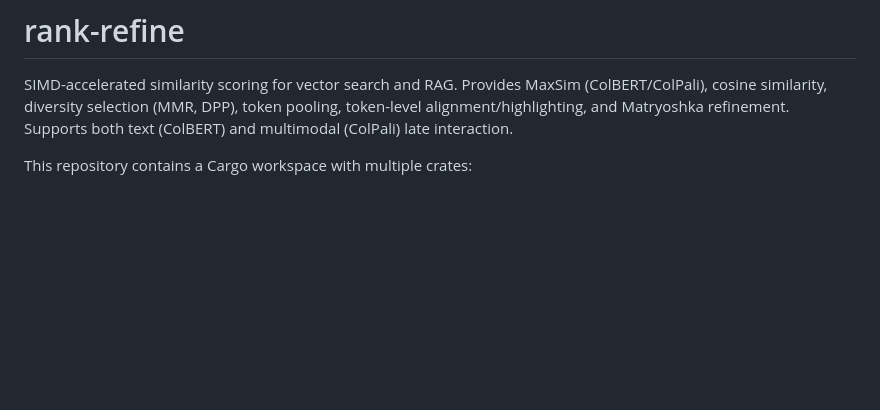
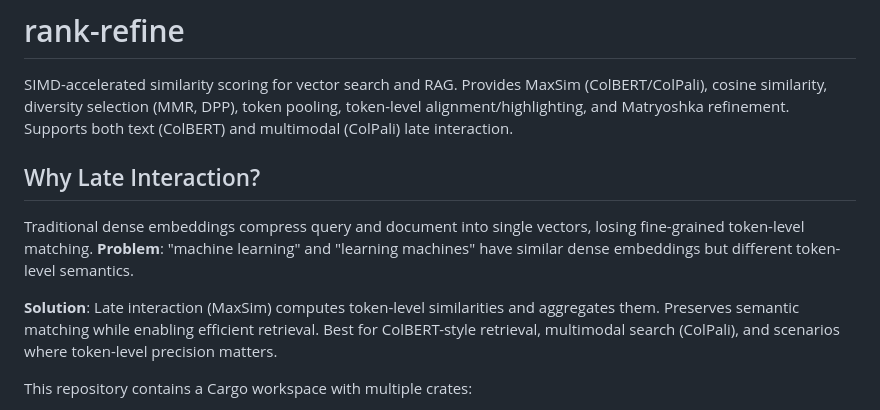
Before and after one commit to arclabs561/rank-refine, a Markdown page: README.md, the part around the change. Drawn GitHub-style; blank space fills up the shorter version.

Commit message:
docs: Add 'Why Late Interaction?' section
- Explain problem: Dense embeddings lose fine-grained matching
- Explain solution: Token-level MaxSim preserves semantic matching
- Clarify when to use: ColBERT-style retrieval, multimodal search
- Improves consistency with other rank-* READMEs

```diff
--- a/README.md
+++ b/README.md
@@ -1,6 +1,12 @@
 # rank-refine
 
 SIMD-accelerated similarity scoring for vector search and RAG. Provides MaxSim (ColBERT/ColPali), cosine similarity, diversity selection (MMR, DPP), token pooling, token-level alignment/highlighting, and Matryoshka refinement. Supports both text (ColBERT) and multimodal (ColPali) late interaction.
+
+## Why Late Interaction?
+
+Traditional dense embeddings compress query and document into single vectors, losing fine-grained token-level matching. **Problem**: "machine learning" and "learning machines" have similar dense embeddings but different token-level semantics.
+
+**Solution**: Late interaction (MaxSim) computes token-level similarities and aggregates them. Preserves semantic matching while enabling efficient retrieval. Best for ColBERT-style retrieval, multimodal search (ColPali), and scenarios where token-level precision matters.
 
 This repository contains a Cargo workspace with multiple crates:
 
```
